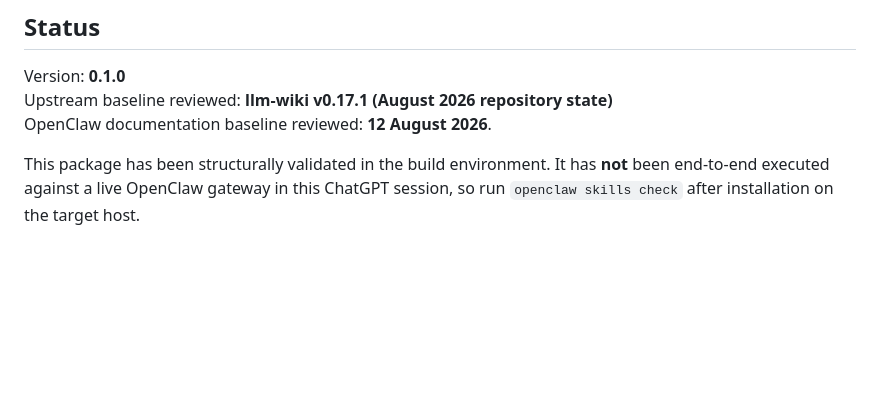
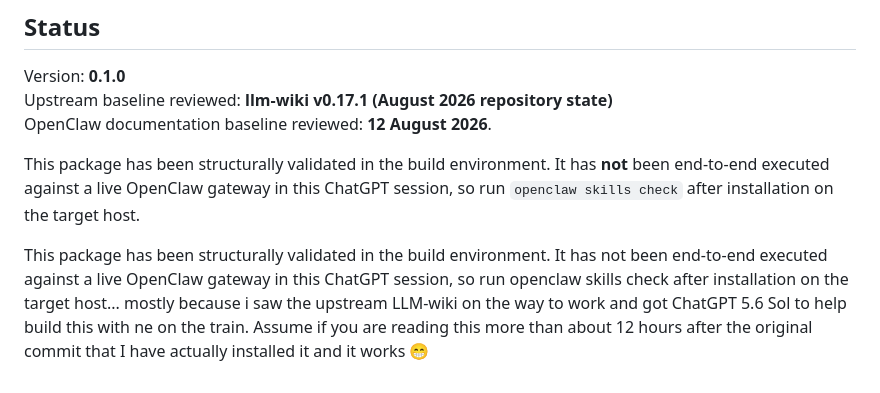
Before and after one commit to staffordlumsden/llm-wiki-openclaw, a Markdown page: README.md, the part around the change. Rendered like a GitHub page; blank space fills up the shorter version.

Commit message:
Add train-build note to README

```diff
--- a/README.md
+++ b/README.md
@@ -149,3 +149,5 @@ Upstream baseline reviewed: **llm-wiki v0.17.1 (August 2026 repository state)**
 OpenClaw documentation baseline reviewed: **12 August 2026**.
 
 This package has been structurally validated in the build environment. It has **not** been end-to-end executed against a live OpenClaw gateway in this ChatGPT session, so run `openclaw skills check` after installation on the target host.
+
+This package has been structurally validated in the build environment. It has not been end-to-end executed against a live OpenClaw gateway in this ChatGPT session, so run openclaw skills check after installation on the target host... mostly because i saw the upstream LLM-wiki on the way to work and got ChatGPT 5.6 Sol to help build this with ne on the train. Assume if you are reading this more than about 12 hours after the original commit that I have actually installed it and it works 😁
```
